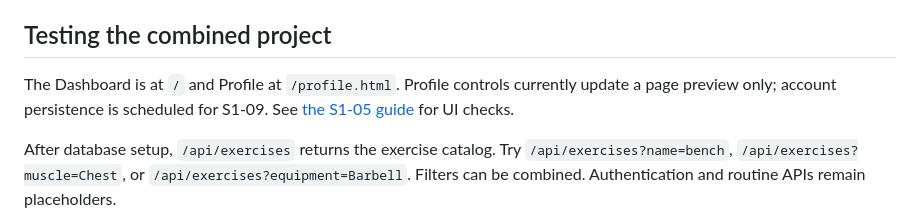
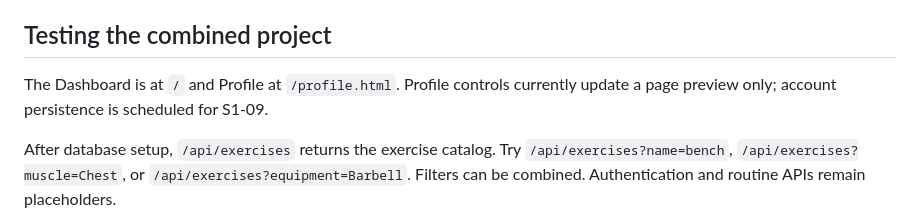
Before and after one commit to MatPGH/Group-11_Gym-Tracker, a Markdown page: README.md, the part around the change. Drawn GitHub-style.

Commit message:
Update README to simplify profile controls description
Removed reference to the S1-05 guide for UI checks.

```diff
--- a/README.md
+++ b/README.md
@@ -66,7 +66,7 @@ The first version focuses on user accounts, workout routines, workout logging, h
 
 ## Testing the combined project
 
-The Dashboard is at `/` and Profile at `/profile.html`. Profile controls currently update a page preview only; account persistence is scheduled for S1-09. See [the S1-05 guide](docs/S1-05-dashboard-profile.md) for UI checks.
+The Dashboard is at `/` and Profile at `/profile.html`. Profile controls currently update a page preview only; account persistence is scheduled for S1-09.
 
 After database setup, `/api/exercises` returns the exercise catalog. Try `/api/exercises?name=bench`, `/api/exercises?muscle=Chest`, or `/api/exercises?equipment=Barbell`. Filters can be combined. Authentication and routine APIs remain placeholders.
 
```
